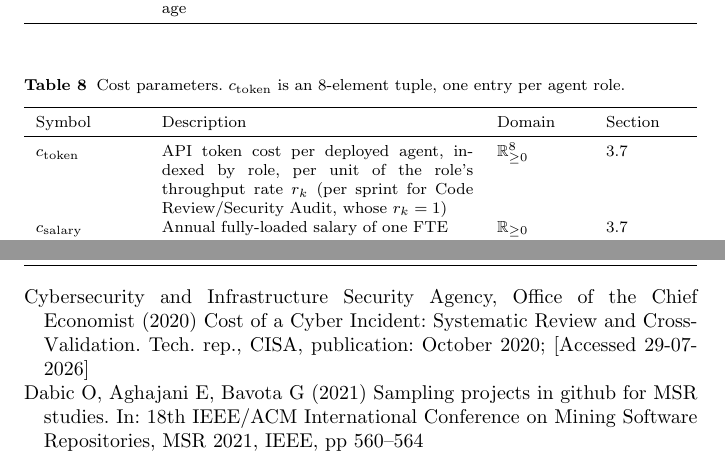
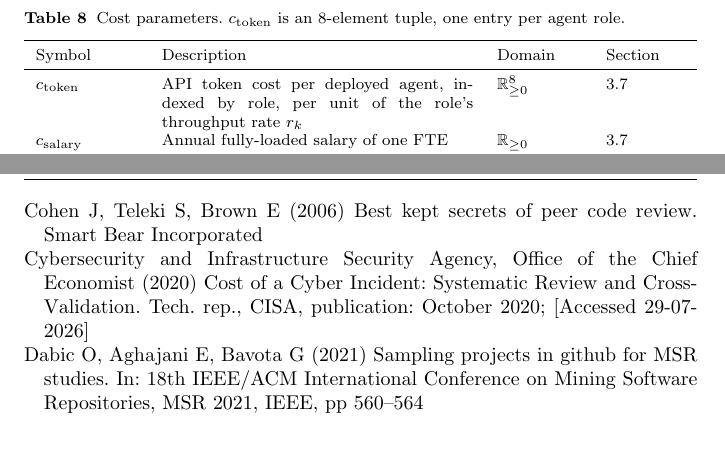
Before and after one commit to aieng-lab/se-with-ai-simulation, a LaTeX paper (paper/main.tex, which reads paper/literature.bib): two parts of pages 10 and 39 of 44, joined at a grey line, cut so that both start at the same text. Compiled offline with pdfLaTeX.

Commit message:
more review

```diff
--- a/paper/literature.bib
+++ b/paper/literature.bib
@@ -439,3 +439,10 @@ issn = {0045-7825},
 doi = {https://doi.org/10.1016/S0045-7825(99)00389-8},
 author = {Kalyanmoy Deb}
 }
+
+@book{cohen2006best,
+  title={Best kept secrets of peer code review},
+  author={Cohen, Jason and Teleki, Steven and Brown, Eric},
+  year={2006},
+  publisher={Smart Bear Incorporated}
+}
--- a/paper/main.tex
+++ b/paper/main.tex
@@ -466,7 +466,7 @@ $\Gamma_\mathrm{doc}$           & Maximum fractional reduction of monitoring ove
 \toprule
 Symbol & Description & Domain & Section \\
 \midrule
-$c_\mathrm{token}$              & API token cost per deployed agent, indexed by role, per unit of the role's throughput rate $r_k$ (per sprint for Code Review/Security Audit, whose $r_k=1$) & $\mathbb{R}_{\geq 0}^8$ & \ref{sec:model:objectives} \\[2pt]
+$c_\mathrm{token}$              & API token cost per deployed agent, indexed by role, per unit of the role's throughput rate $r_k$ & $\mathbb{R}_{\geq 0}^8$ & \ref{sec:model:objectives} \\[2pt]
 $c_\mathrm{salary}$             & Annual fully-loaded salary of one FTE                & $\mathbb{R}_{\geq 0}$   & \ref{sec:model:objectives} \\[2pt]
 $\omega_\mathrm{min}$           & Expected cost of one escaped minor bug                                       & $\mathbb{R}_{>0}$        & \ref{sec:model:objectives} \\[2pt]
 $\omega_\mathrm{maj}$           & Expected cost of one escaped major bug                                       & $\mathbb{R}_{>0}$        & \ref{sec:model:objectives} \\[2pt]
```
